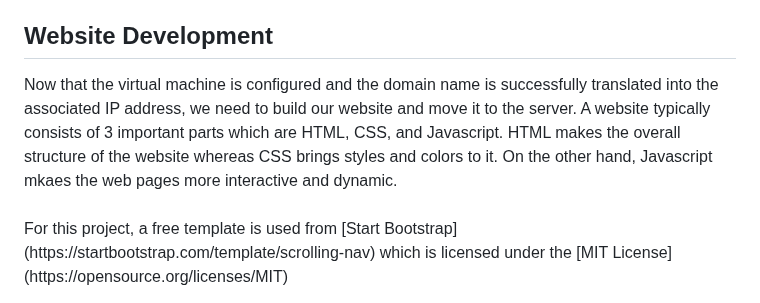
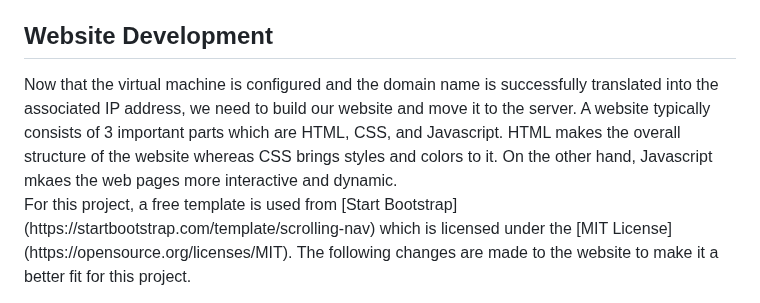
Before and after one commit to Ali-S1na/ICT171-Assignment-2, a Markdown page: documentation.md, the part around the change. Rendered like a GitHub page.

```diff
--- a/documentation.md
+++ b/documentation.md
@@ -69,5 +69,5 @@ Websites over the internet can be accessed by typing their associated IP address
 Now you can access the website hosted on virtual machine by typing the registered domain name in the browser.
 
 <h2 id = "website"> Website Development </h2>
-Now that the virtual machine is configured and the domain name is successfully translated into the associated IP address, we need to build our website and move it to the server. A website typically consists of 3 important parts which are HTML, CSS, and Javascript. HTML makes the overall structure of the website whereas CSS brings styles and colors to it. On the other hand, Javascript mkaes the web pages more interactive and dynamic. <br><br>
-For this project, a free template is used from [Start Bootstrap] (https://startbootstrap.com/template/scrolling-nav) which is licensed under the [MIT License] (https://opensource.org/licenses/MIT)
+Now that the virtual machine is configured and the domain name is successfully translated into the associated IP address, we need to build our website and move it to the server. A website typically consists of 3 important parts which are HTML, CSS, and Javascript. HTML makes the overall structure of the website whereas CSS brings styles and colors to it. On the other hand, Javascript mkaes the web pages more interactive and dynamic. <br>
+For this project, a free template is used from [Start Bootstrap] (https://startbootstrap.com/template/scrolling-nav) which is licensed under the [MIT License] (https://opensource.org/licenses/MIT). The following changes are made to the website to make it a better fit for this project.
```
